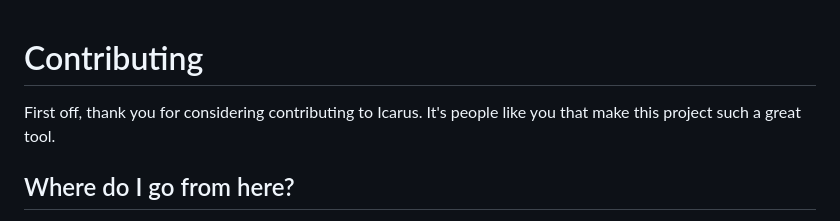
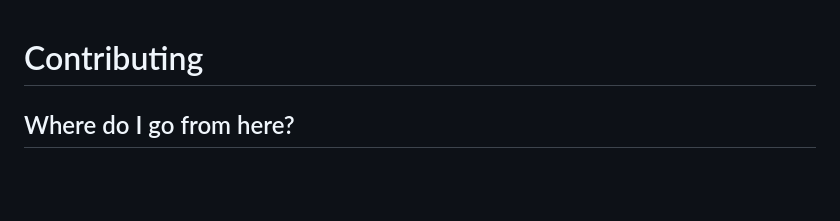
Before and after one commit to EinS4ckZwiebeln/IcarusAdvancedAnticheat, a Markdown page: docs/CONTRIBUTING.md, the part around the change. GitHub-like rendering; blank space fills up the shorter version.

```diff
--- a/docs/CONTRIBUTING.md
+++ b/docs/CONTRIBUTING.md
@@ -1,6 +1,4 @@
 # Contributing
-
-First off, thank you for considering contributing to Icarus. It's people like you that make this project such a great tool.
 
 ## Where do I go from here?
 
```
